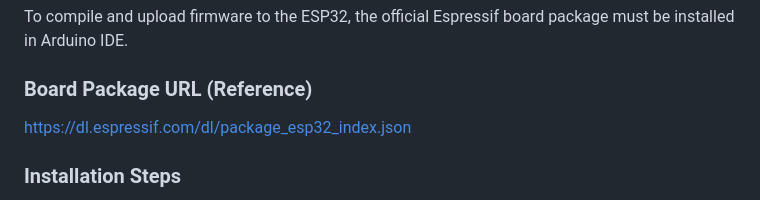
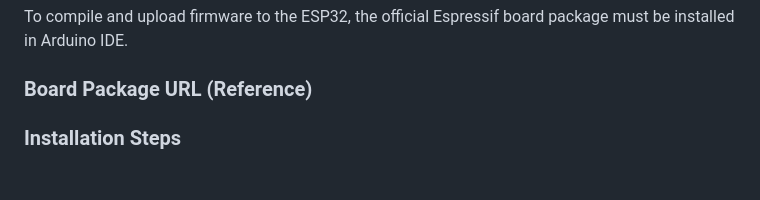
Before and after one commit to DanielRajChristeen/EDCS-RA, a Markdown page: requirements.md, the part around one of its changes. Rendered like a GitHub page; blank space fills up the shorter version.

```diff
--- a/requirements.md
+++ b/requirements.md
@@ -109,8 +109,6 @@ package must be installed in Arduino IDE.
 
 ### **Board Package URL (Reference)**
 
-https://dl.espressif.com/dl/package_esp32_index.json
-
 ### **Installation Steps**
 
 1. Open **Arduino IDE**
```
Also changed, not shown: other parts of requirements.md (+1 -1 lines).
